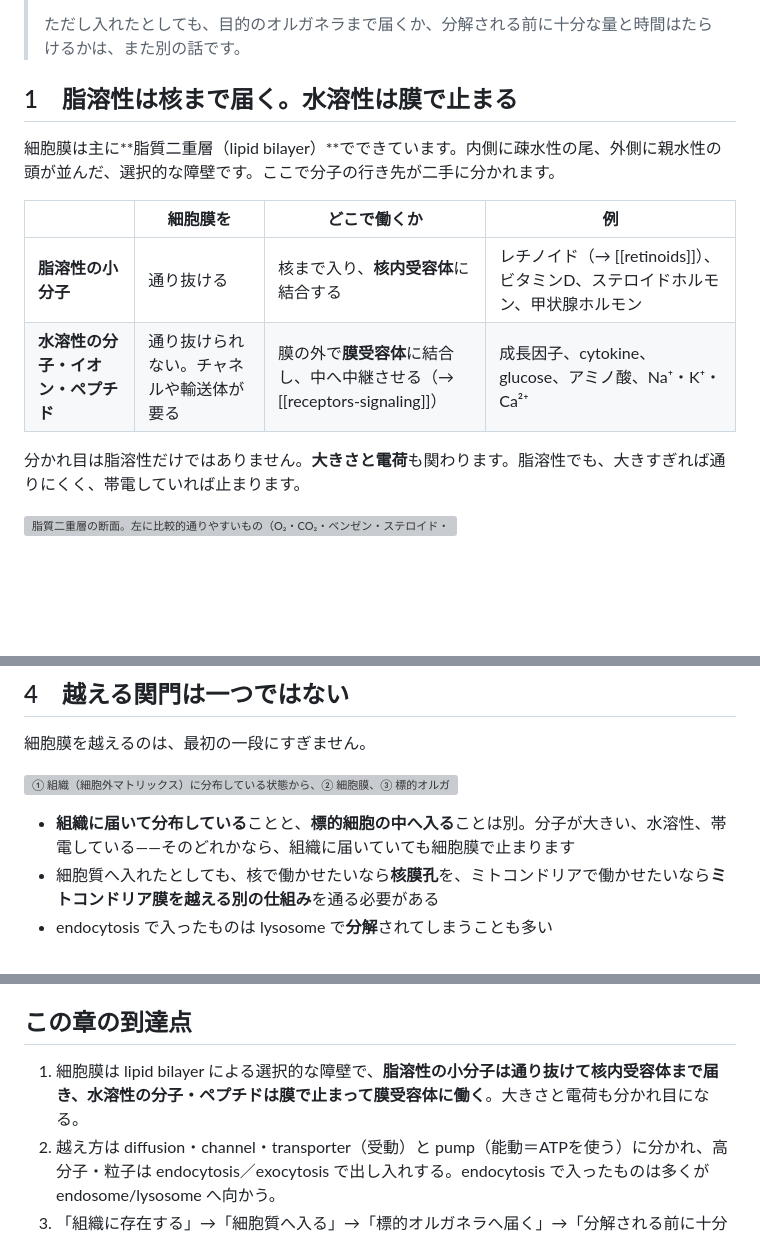
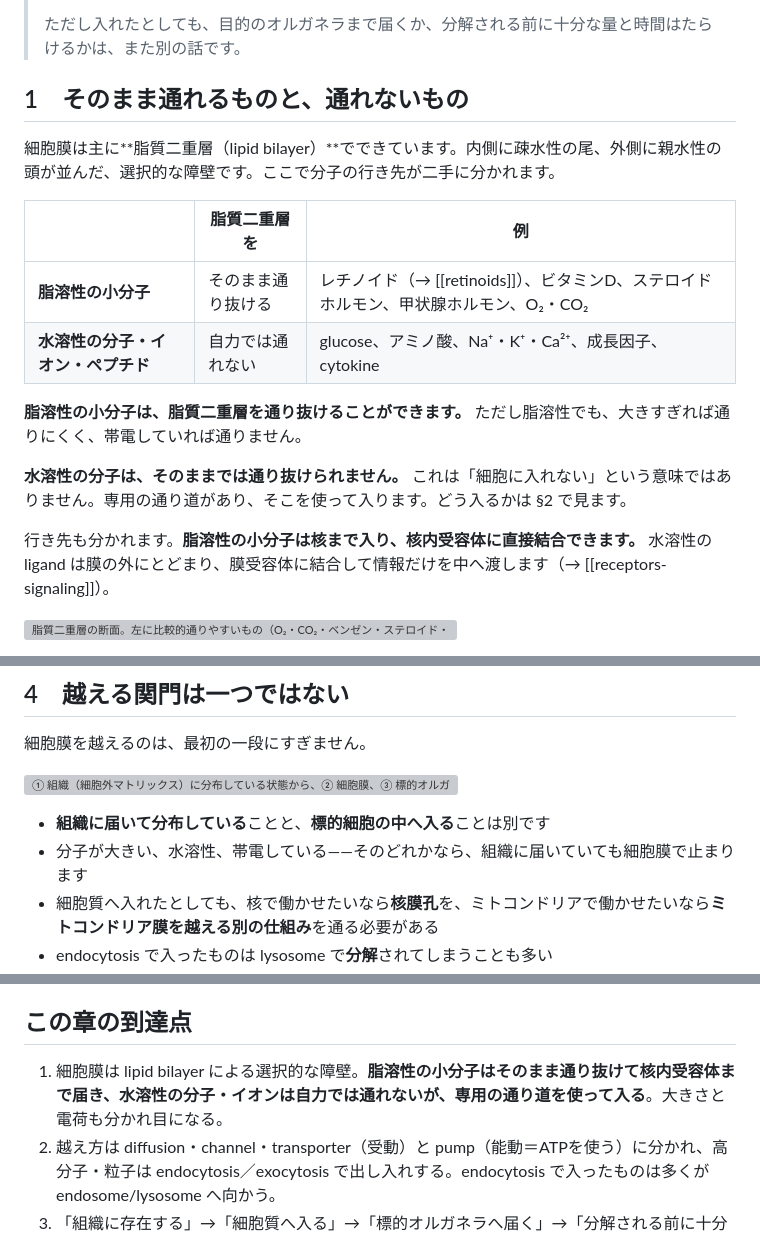
Before and after one commit to yucalyptus/skin-orchestra, a Markdown page: chapters/細胞膜と物質輸送.md, 3 parts joined by grey strips. Rendered like a GitHub page; blank space fills up the shorter version; grey boxes are pictures that could not be loaded.

```diff
--- a/chapters/細胞膜と物質輸送.md
+++ b/chapters/細胞膜と物質輸送.md
@@ -15,16 +15,20 @@ status: draft
 >
 > ただし入れたとしても、目的のオルガネラまで届くか、分解される前に十分な量と時間はたらけるかは、また別の話です。
 
-## 1　脂溶性は核まで届く。水溶性は膜で止まる
+## 1　そのまま通れるものと、通れないもの
 
 細胞膜は主に**脂質二重層（lipid bilayer）**でできています。内側に疎水性の尾、外側に親水性の頭が並んだ、選択的な障壁です。ここで分子の行き先が二手に分かれます。
 
-| | 細胞膜を | どこで働くか | 例 |
-|---|---|---|---|
-| **脂溶性の小分子** | 通り抜ける | 核まで入り、**核内受容体**に結合する | レチノイド（→ [[retinoids]]）、ビタミンD、ステロイドホルモン、甲状腺ホルモン |
-| **水溶性の分子・イオン・ペプチド** | 通り抜けられない。チャネルや輸送体が要る | 膜の外で**膜受容体**に結合し、中へ中継させる（→ [[receptors-signaling]]） | 成長因子、cytokine、glucose、アミノ酸、Na⁺・K⁺・Ca²⁺ |
+| | 脂質二重層を | 例 |
+|---|---|---|
+| **脂溶性の小分子** | そのまま通り抜ける | レチノイド（→ [[retinoids]]）、ビタミンD、ステロイドホルモン、甲状腺ホルモン、O₂・CO₂ |
+| **水溶性の分子・イオン・ペプチド** | 自力では通れない | glucose、アミノ酸、Na⁺・K⁺・Ca²⁺、成長因子、cytokine |
 
-分かれ目は脂溶性だけではありません。**大きさと電荷**も関わります。脂溶性でも、大きすぎれば通りにくく、帯電していれば止まります。
+**脂溶性の小分子は、脂質二重層を通り抜けることができます。** ただし脂溶性でも、大きすぎれば通りにくく、帯電していれば通りません。
+
+**水溶性の分子は、そのままでは通り抜けられません。** これは「細胞に入れない」という意味ではありません。専用の通り道があり、そこを使って入ります。どう入るかは §2 で見ます。
+
+行き先も分かれます。**脂溶性の小分子は核まで入り、核内受容体に直接結合できます。** 水溶性の ligand は膜の外にとどまり、膜受容体に結合して情報だけを中へ渡します（→ [[receptors-signaling]]）。
 
 ![脂質二重層の断面。左に比較的通りやすいもの（O₂・CO₂・ベンゼン・ステロイド・エタノール）、右に、そのままでは通りにくいもの（Na⁺・K⁺・Ca²⁺・Cl⁻・HCO₃⁻・グルコース・アミノ酸・タンパク質）が赤い×付きで並ぶ。右のものは特定の膜タンパク質（チャネル／トランスポーター）を介してしか通れない](figures/membrane-transport_脂質二重層.png)
 
@@ -75,7 +85,8 @@ status: draft
 
 ![① 組織（細胞外マトリックス）に分布している状態から、② 細胞膜、③ 標的オルガネラ、④ 分解・排出をくぐって働く、という4つの関門を横並びにした図。各関門の上に「通れるとは限らない」「届くとは限らない」「働けるとは限らない」と置き、④では標的に到達する分子が"ごく一部"で、大多数は分解・排出・希釈されることを色で分けている](figures/membrane-transport_細胞膜と物質輸送.png)
 
-- **組織に届いて分布している**ことと、**標的細胞の中へ入る**ことは別。分子が大きい、水溶性、帯電している——そのどれかなら、組織に届いていても細胞膜で止まります
+- **組織に届いて分布している**ことと、**標的細胞の中へ入る**ことは別です
+- 分子が大きい、水溶性、帯電している——そのどれかなら、組織に届いていても細胞膜で止まります
 - 細胞質へ入れたとしても、核で働かせたいなら**核膜孔**を、ミトコンドリアで働かせたいなら**ミトコンドリア膜を越える別の仕組み**を通る必要がある
 - endocytosis で入ったものは lysosome で**分解**されてしまうことも多い
 
@@ -86,6 +93,6 @@ status: draft
 ## この章の到達点
 
-1. 細胞膜は lipid bilayer による選択的な障壁で、**脂溶性の小分子は通り抜けて核内受容体まで届き、水溶性の分子・ペプチドは膜で止まって膜受容体に働く**。大きさと電荷も分かれ目になる。
+1. 細胞膜は lipid bilayer による選択的な障壁。**脂溶性の小分子はそのまま通り抜けて核内受容体まで届き、水溶性の分子・イオンは自力では通れないが、専用の通り道を使って入る**。大きさと電荷も分かれ目になる。
 2. 越え方は diffusion・channel・transporter（受動）と pump（能動＝ATPを使う）に分かれ、高分子・粒子は endocytosis／exocytosis で出し入れする。endocytosis で入ったものは多くが endosome/lysosome へ向かう。
 3. 「組織に存在する」→「細胞質へ入る」→「標的オルガネラへ届く」→「分解される前に十分な量・時間はたらく」は、それぞれ別の段階である。
 4. だから「そこにある」＝「効く」ではない。**どこまで届いたか、量と時間は足りているか**まで見る。
```
Also changed, not shown: other parts of chapters/細胞膜と物質輸送.md (+6 -4 lines), 資料/図版台帳.md (+3 -4 lines), 資料/章一覧.md (+1 -1 lines).
